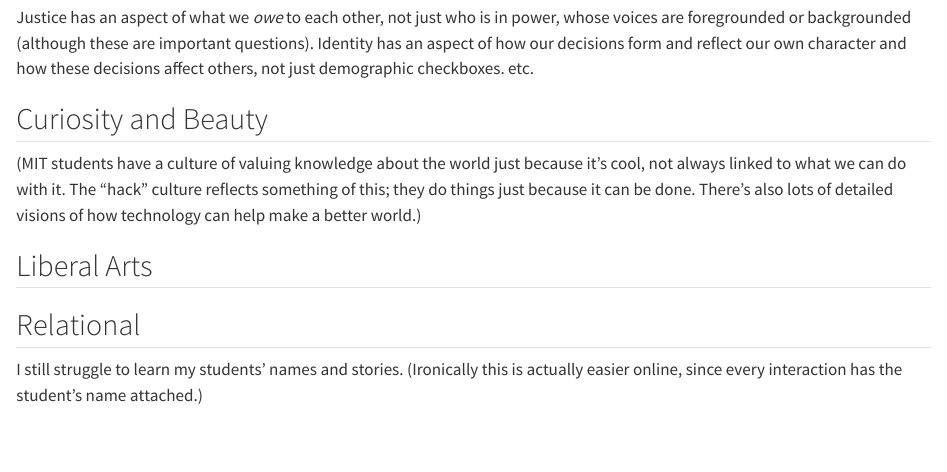
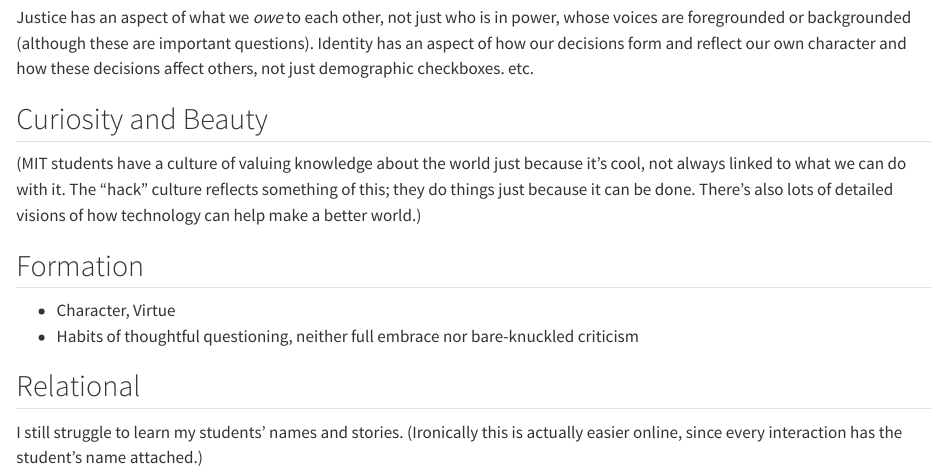
Before and after one commit to kcarnold/kcarnold.github.io, a Quarto document (posts/why-calvin/index.qmd): the page in a window 1100 px wide, from 990 px down. Rendered offline with R 4.5, knitr and Pandoc in place of Quarto, with nearby package versions.

Commit message:
some thoughts

```diff
--- a/posts/why-calvin/index.qmd
+++ b/posts/why-calvin/index.qmd
@@ -32,7 +32,10 @@ Justice has an aspect of what we *owe* to each other, not just who is in power,
 
 (MIT students have a culture of valuing knowledge about the world just because it's cool, not always linked to what we can do with it. The "hack" culture reflects something of this; they do things just because it can be done. There's also lots of detailed visions of how technology can help make a better world.)
 
-## Liberal Arts
+## Formation
+
+- Character, Virtue
+- Habits of thoughtful questioning, neither full embrace nor bare-knuckled criticism
 
 ## Relational
 
```
